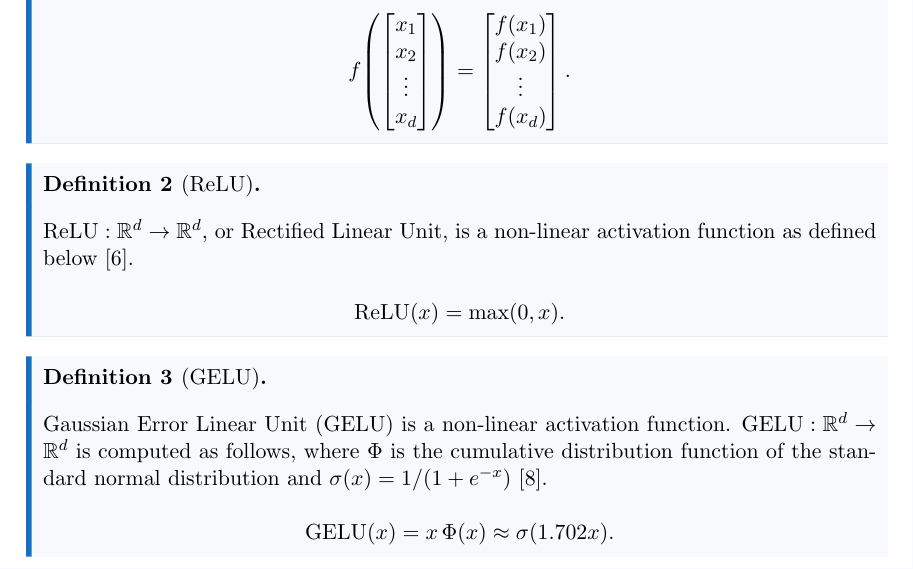
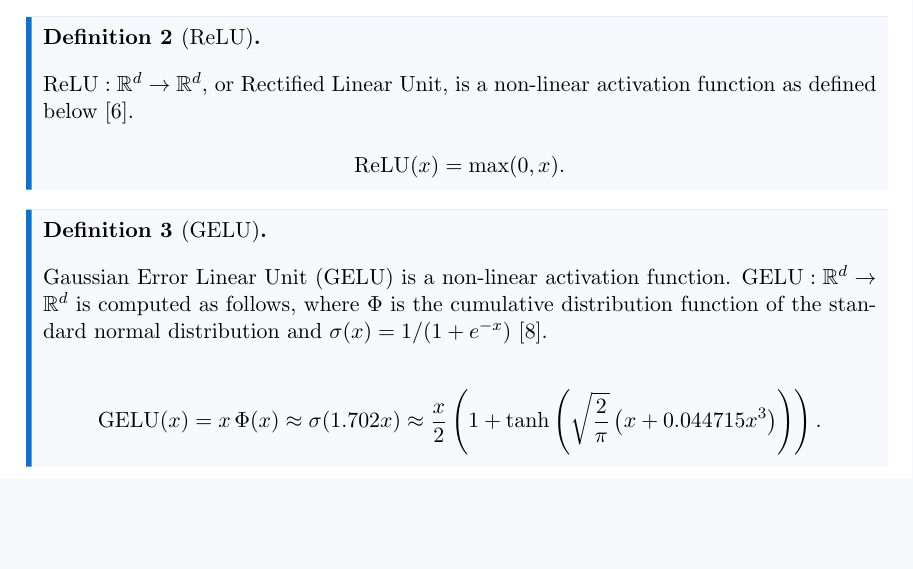
Before and after one commit to pentagonalize/Transformer-Cookbook, a LaTeX thesis (main.tex, which reads chapters/03_feed-forward.tex): part of page 9 of 28, cut at the place of the change, the shorter picture padded with empty space. Compiled offline with pdfLaTeX.

Commit message:
Add other GELU approximation to definition

```diff
--- a/chapters/03_feed-forward.tex
+++ b/chapters/03_feed-forward.tex
@@ -29,7 +29,7 @@ Much of the expressive power of feed-forward layers comes from their non-linear
 \begin{definition}{GELU}{}
     Gaussian Error Linear Unit (GELU) is a non-linear activation function. $\GELU : \R^d\to \R^d$ is computed as follows, where $\Phi$ is the cumulative distribution function of the standard normal distribution and $\sigma(x) = 1/(1+e^{-x})$ \cite{hendrycks2023}.
 
-    \[\GELU(x) = x\,\Phi(x) \approx \sigma(1.702 x).\]
+    \[\GELU(x) = x\,\Phi(x) \approx \sigma(1.702 x) \approx \frac{x}{2} \left(1 + \tanh\left(\sqrt{\frac{2}{\pi}} \left(x + 0.044715x^3\right)\right)\right) .\]
 \end{definition}
 \DC{This definition doesn't agree with the one in \cref{sec:ffnn_multiplication}.}
 
```
